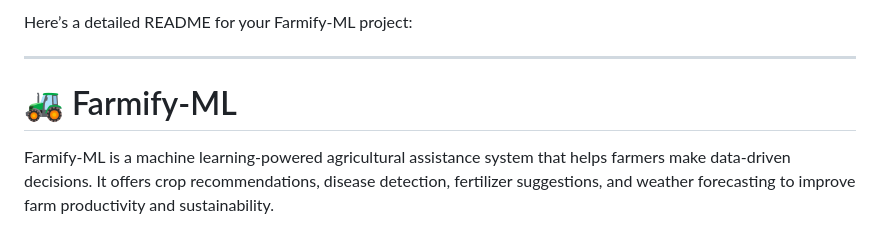
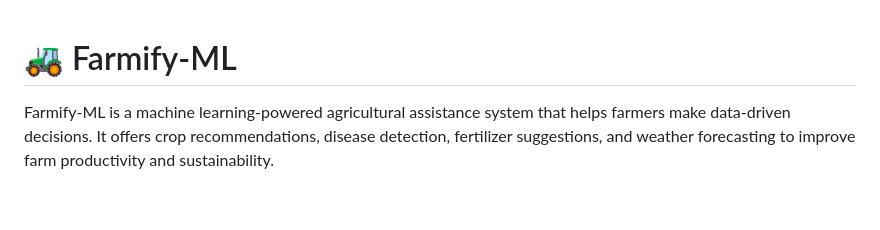
Before and after one commit to Parthkh16/Farmify-ML, a Markdown page: README.md, the part around the change. Rendered like a GitHub page; blank space fills up the shorter version.

```diff
--- a/README.md
+++ b/README.md
@@ -1,6 +1,4 @@
-Here’s a detailed README for your Farmify-ML project:
 
----
 
 # 🚜 Farmify-ML
 
```
